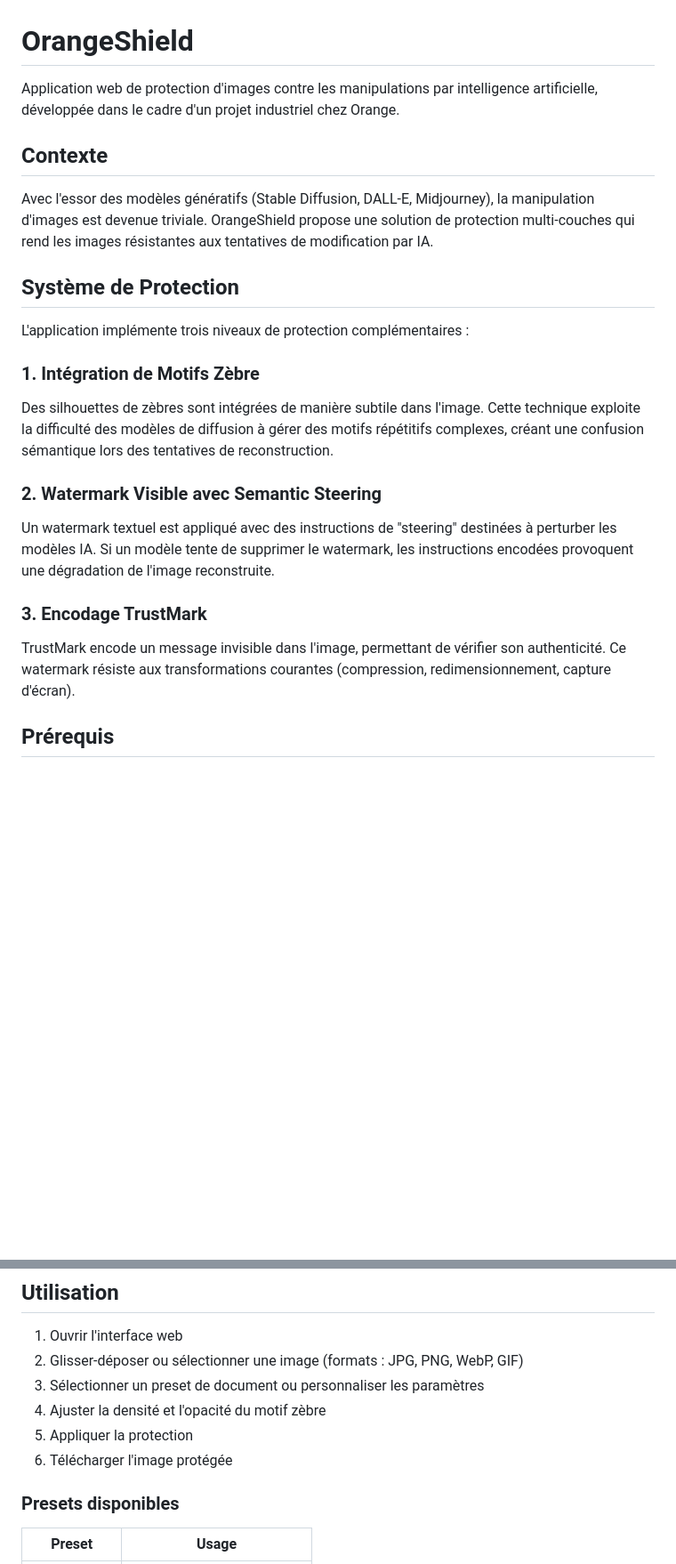
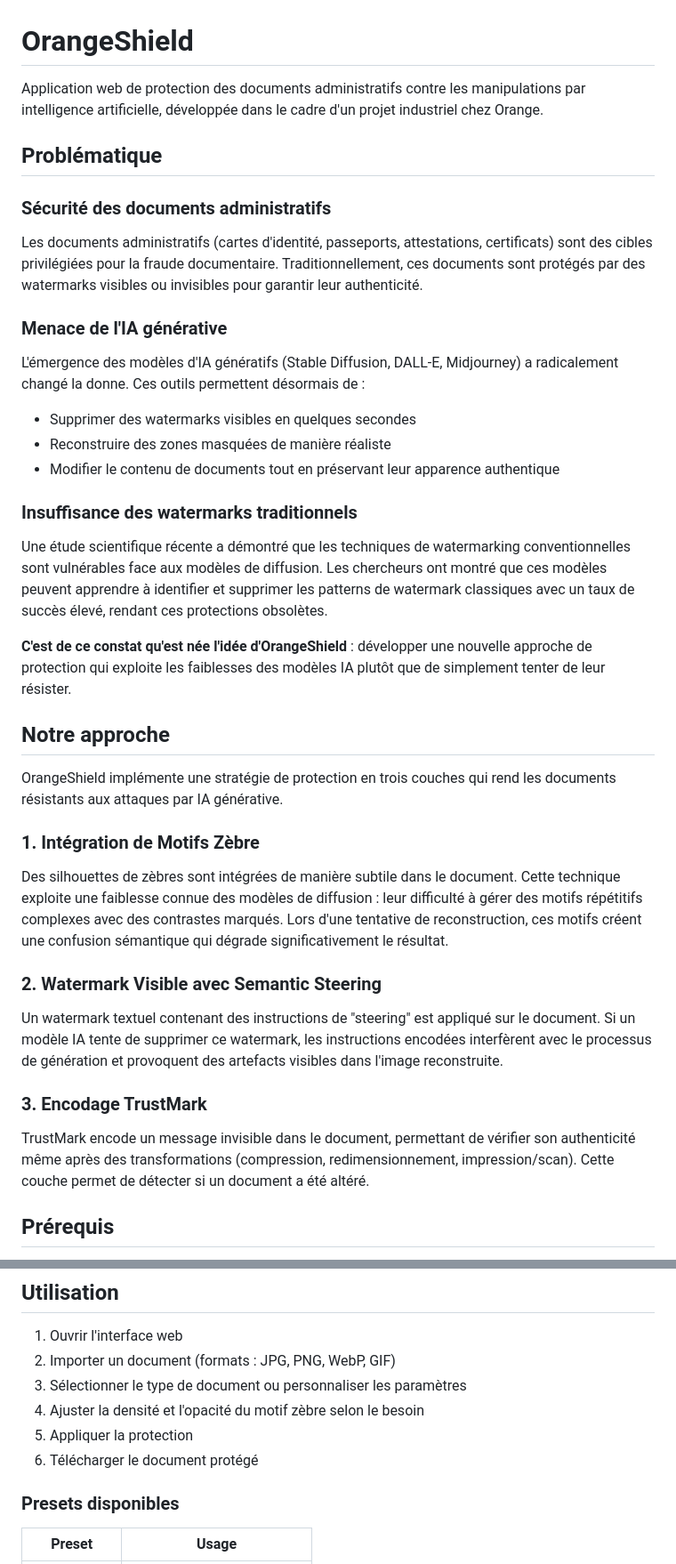
Before and after one commit to bouhalmohamed/OrangeShield, a Markdown page: README.md, 2 parts joined by grey strips. Shown at 89% size. Drawn GitHub-style; blank space fills up the shorter version.

Commit message:
Documentation complète : contexte documents administratifs et menaces IA

```diff
--- a/README.md
+++ b/README.md
@@ -1,26 +1,41 @@
 # OrangeShield
 
-Application web de protection d'images contre les manipulations par intelligence artificielle, développée dans le cadre d'un projet industriel chez Orange.
+Application web de protection des documents administratifs contre les manipulations par intelligence artificielle, développée dans le cadre d'un projet industriel chez Orange.
 
-## Contexte
+## Problématique
 
-Avec l'essor des modèles génératifs (Stable Diffusion, DALL-E, Midjourney), la manipulation d'images est devenue triviale. OrangeShield propose une solution de protection multi-couches qui rend les images résistantes aux tentatives de modification par IA.
+### Sécurité des documents administratifs
 
-## Système de Protection
+Les documents administratifs (cartes d'identité, passeports, attestations, certificats) sont des cibles privilégiées pour la fraude documentaire. Traditionnellement, ces documents sont protégés par des watermarks visibles ou invisibles pour garantir leur authenticité.
 
-L'application implémente trois niveaux de protection complémentaires :
+### Menace de l'IA générative
+
+L'émergence des modèles d'IA génératifs (Stable Diffusion, DALL-E, Midjourney) a radicalement changé la donne. Ces outils permettent désormais de :
+- Supprimer des watermarks visibles en quelques secondes
+- Reconstruire des zones masquées de manière réaliste
+- Modifier le contenu de documents tout en préservant leur apparence authentique
+
+### Insuffisance des watermarks traditionnels
+
+Une étude scientifique récente a démontré que les techniques de watermarking conventionnelles sont vulnérables face aux modèles de diffusion. Les chercheurs ont montré que ces modèles peuvent apprendre à identifier et supprimer les patterns de watermark classiques avec un taux de succès élevé, rendant ces protections obsolètes.
+
+**C'est de ce constat qu'est née l'idée d'OrangeShield** : développer une nouvelle approche de protection qui exploite les faiblesses des modèles IA plutôt que de simplement tenter de leur résister.
+
+## Notre approche
+
+OrangeShield implémente une stratégie de protection en trois couches qui rend les documents résistants aux attaques par IA générative.
 
 ### 1. Intégration de Motifs Zèbre
 
-Des silhouettes de zèbres sont intégrées de manière subtile dans l'image. Cette technique exploite la difficulté des modèles de diffusion à gérer des motifs répétitifs complexes, créant une confusion sémantique lors des tentatives de reconstruction.
+Des silhouettes de zèbres sont intégrées de manière subtile dans le document. Cette technique exploite une faiblesse connue des modèles de diffusion : leur difficulté à gérer des motifs répétitifs complexes avec des contrastes marqués. Lors d'une tentative de reconstruction, ces motifs créent une confusion sémantique qui dégrade significativement le résultat.
 
 ### 2. Watermark Visible avec Semantic Steering
 
-Un watermark textuel est appliqué avec des instructions de "steering" destinées à perturber les modèles IA. Si un modèle tente de supprimer le watermark, les instructions encodées provoquent une dégradation de l'image reconstruite.
+Un watermark textuel contenant des instructions de "steering" est appliqué sur le document. Si un modèle IA tente de supprimer ce watermark, les instructions encodées interfèrent avec le processus de génération et provoquent des artefacts visibles dans l'image reconstruite.
 
 ### 3. Encodage TrustMark
 
-TrustMark encode un message invisible dans l'image, permettant de vérifier son authenticité. Ce watermark résiste aux transformations courantes (compression, redimensionnement, capture d'écran).
+TrustMark encode un message invisible dans le document, permettant de vérifier son authenticité même après des transformations (compression, redimensionnement, impression/scan). Cette couche permet de détecter si un document a été altéré.
 
 ## Prérequis
 
@@ -106,11 +121,11 @@ orangeshield/
 ## Utilisation
 
 1. Ouvrir l'interface web
-2. Glisser-déposer ou sélectionner une image (formats : JPG, PNG, WebP, GIF)
-3. Sélectionner un preset de document ou personnaliser les paramètres
-4. Ajuster la densité et l'opacité du motif zèbre
+2. Importer un document (formats : JPG, PNG, WebP, GIF)
+3. Sélectionner le type de document ou personnaliser les paramètres
+4. Ajuster la densité et l'opacité du motif zèbre selon le besoin
 5. Appliquer la protection
-6. Télécharger l'image protégée
+6. Télécharger le document protégé
 
 ### Presets disponibles
 
```
Also changed, not shown: other parts of README.md (+1 -4 lines).
